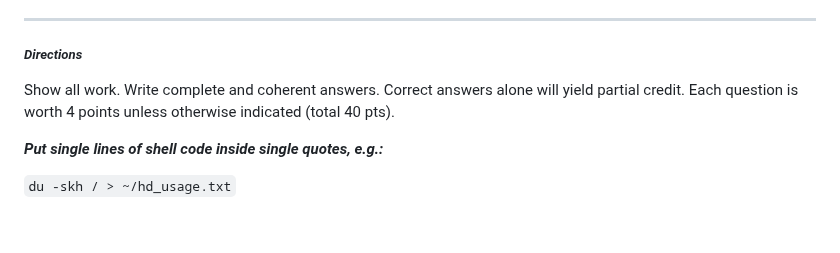
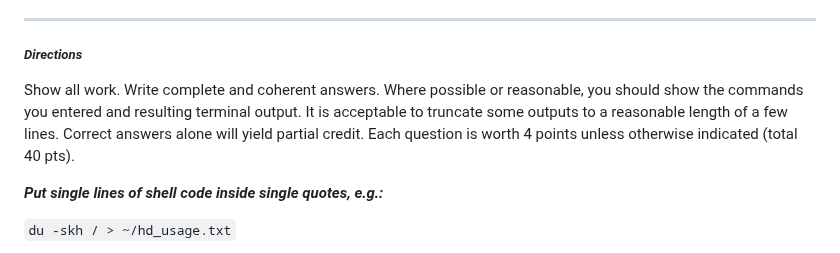
Before and after one commit to ningken14/acg_2024, a Markdown page: assignments/assignment_04.md, the part around the change. Rendered like a GitHub page; blank space fills up the shorter version.

Commit message:
added some clarifying instructions to assignment 4

```diff
--- a/assignments/assignment_04.md
+++ b/assignments/assignment_04.md
@@ -5,7 +5,7 @@
 ---
 
 ##### <i>Directions
-Show all work. Write complete and coherent answers. Correct answers alone will yield partial credit. Each question is worth 4 points unless otherwise indicated (total 40 pts).  </i>
+Show all work. Write complete and coherent answers. Where possible or reasonable, you should show the commands you entered and resulting terminal output. It is acceptable to truncate some outputs to a reasonable length of a few lines. Correct answers alone will yield partial credit. Each question is worth 4 points unless otherwise indicated (total 40 pts).  </i>
 
 <b><i>Put single lines of shell code inside single quotes, e.g.:</b></i>
 
```
